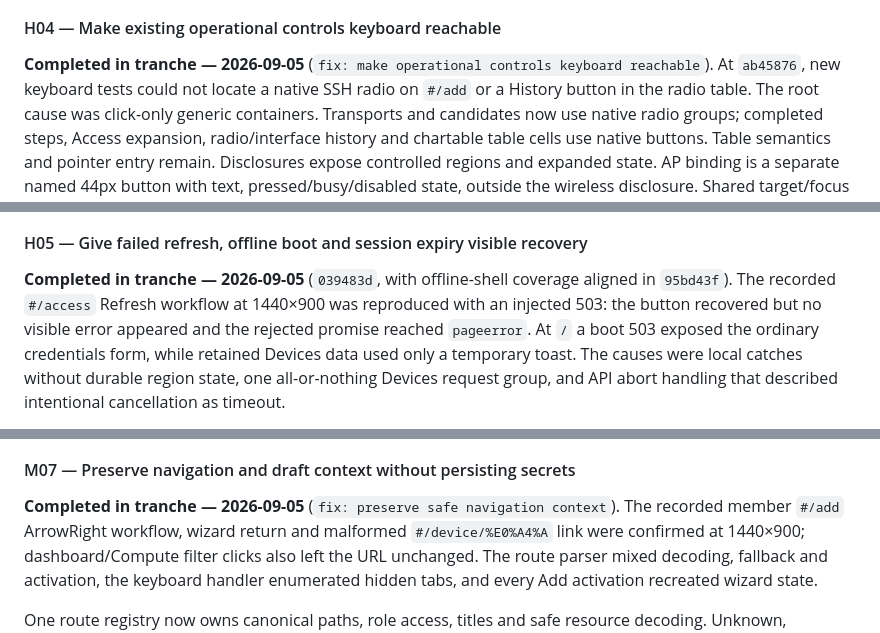
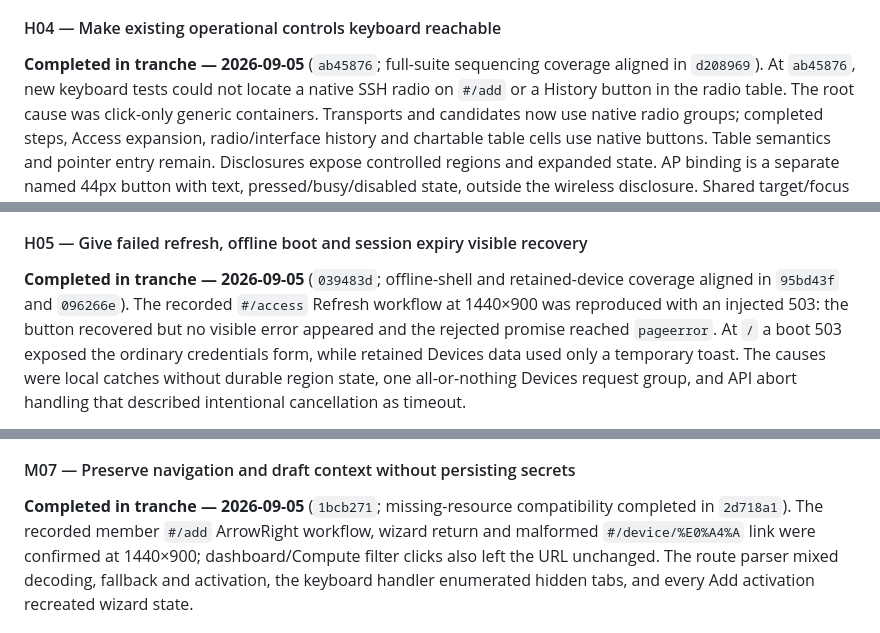
Before and after one commit to scow92/HomeLabHQ, a Markdown page: docs/UI_REFACTOR_PLAN.md, 3 parts joined by grey strips. Drawn GitHub-style.

Commit message:
docs: record UI tranche verification

```diff
--- a/docs/UI_REFACTOR_PLAN.md
+++ b/docs/UI_REFACTOR_PLAN.md
@@ -573,7 +575,8 @@ presentation proposals above remain deferred.
 
 #### H04 — Make existing operational controls keyboard reachable
 
-**Completed in tranche — 2026-09-05** (`fix: make operational controls keyboard reachable`).
+**Completed in tranche — 2026-09-05** (`ab45876`; full-suite sequencing coverage
+aligned in `d208969`).
 At `ab45876`, new keyboard tests could not locate a native SSH radio on `#/add`
 or a History button in the radio table. The root cause was click-only generic
 containers. Transports and candidates now use native radio groups; completed
@@ -620,8 +623,8 @@ M04's wider physical-device/zoom gate remains open.
 
 #### H05 — Give failed refresh, offline boot and session expiry visible recovery
 
-**Completed in tranche — 2026-09-05** (`039483d`, with offline-shell coverage
-aligned in `95bd43f`).
+**Completed in tranche — 2026-09-05** (`039483d`; offline-shell and retained-device
+coverage aligned in `95bd43f` and `096266e`).
 The recorded `#/access` Refresh workflow at 1440×900 was reproduced with an
 injected 503: the button recovered but no visible error appeared and the rejected
 promise reached `pageerror`. At `/` a boot 503 exposed the ordinary credentials
@@ -905,7 +908,8 @@ text/icons remain, and tests do not claim full WCAG or reader certification.
 
 #### M07 — Preserve navigation and draft context without persisting secrets
 
-**Completed in tranche — 2026-09-05** (`fix: preserve safe navigation context`).
+**Completed in tranche — 2026-09-05** (`1bcb271`; missing-resource compatibility
+completed in `2d718a1`).
 The recorded member `#/add` ArrowRight workflow, wizard return and malformed
 `#/device/%E0%A4%A` link were confirmed at 1440×900; dashboard/Compute filter
 clicks also left the URL unchanged. The route parser mixed decoding, fallback and
```
Also changed, not shown: other parts of docs/UI_REFACTOR_PLAN.md (+5 -3 lines).
